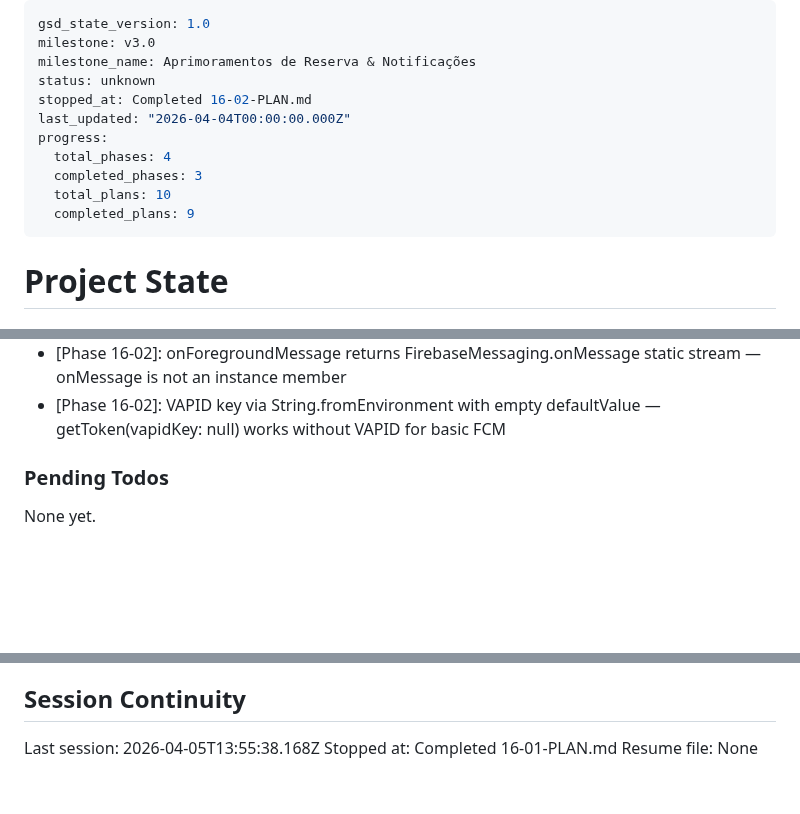
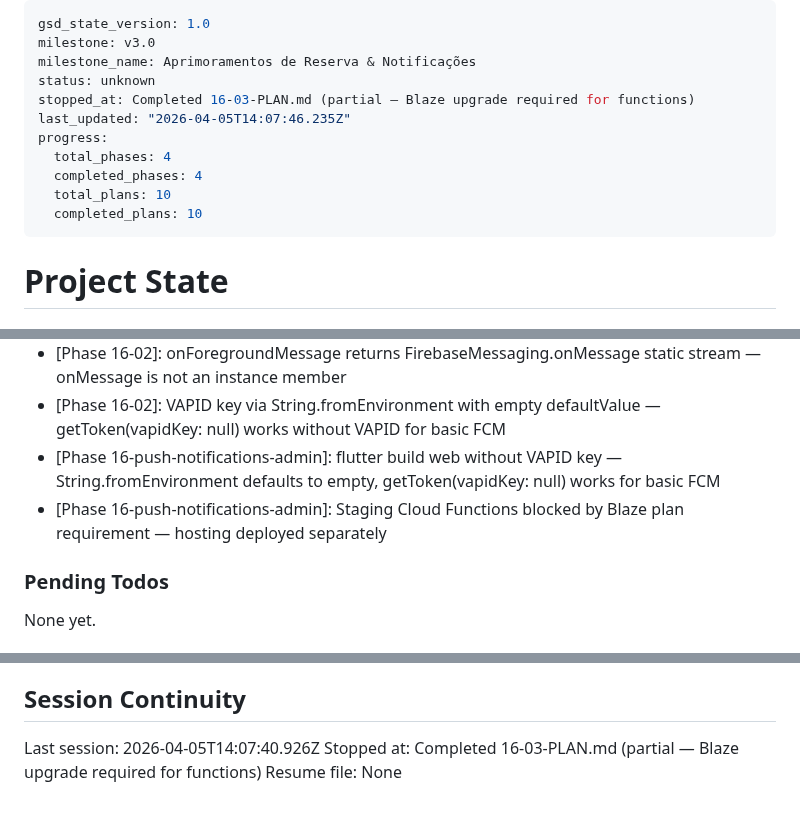
Before and after one commit to AlvaroRumpel/vida_ativa, a Markdown page: .planning/STATE.md, 3 parts joined by grey strips. GitHub-like rendering; blank space fills up the shorter version.

Commit message:
docs(16-03): complete staging deploy plan — hosting live, functions blocked by Blaze
- Staging web app deployed to https://vida-ativa-staging.web.app
- Cloud Functions blocked: vida-ativa-staging requires Blaze plan upgrade
- Blocker documented in SUMMARY.md with resolution steps

```diff
--- a/.planning/STATE.md
+++ b/.planning/STATE.md
@@ -3,13 +3,13 @@ gsd_state_version: 1.0
 milestone: v3.0
 milestone_name: Aprimoramentos de Reserva & Notificações
 status: unknown
-stopped_at: Completed 16-02-PLAN.md
-last_updated: "2026-04-04T00:00:00.000Z"
+stopped_at: Completed 16-03-PLAN.md (partial — Blaze upgrade required for functions)
+last_updated: "2026-04-05T14:07:46.235Z"
 progress:
   total_phases: 4
-  completed_phases: 3
+  completed_phases: 4
   total_plans: 10
-  completed_plans: 9
+  completed_plans: 10
 ---
 
 # Project State
@@ -156,6 +157,8 @@ Recent decisions affecting current work:
 - [Phase 16-02]: BlocProvider.value used to share already-created cubit with subtree without double-ownership
 - [Phase 16-02]: onForegroundMessage returns FirebaseMessaging.onMessage static stream — onMessage is not an instance member
 - [Phase 16-02]: VAPID key via String.fromEnvironment with empty defaultValue — getToken(vapidKey: null) works without VAPID for basic FCM
+- [Phase 16-push-notifications-admin]: flutter build web without VAPID key — String.fromEnvironment defaults to empty, getToken(vapidKey: null) works for basic FCM
+- [Phase 16-push-notifications-admin]: Staging Cloud Functions blocked by Blaze plan requirement — hosting deployed separately
 
 ### Pending Todos
 
@@ -170,6 +173,6 @@ None yet.
 
 ## Session Continuity
 
-Last session: 2026-04-05T13:55:38.168Z
-Stopped at: Completed 16-01-PLAN.md
+Last session: 2026-04-05T14:07:40.926Z
+Stopped at: Completed 16-03-PLAN.md (partial — Blaze upgrade required for functions)
 Resume file: None
```
Also changed, not shown: other parts of .planning/STATE.md (+1 -0 lines), .planning/ROADMAP.md (+3 -3 lines), 1 other file.
